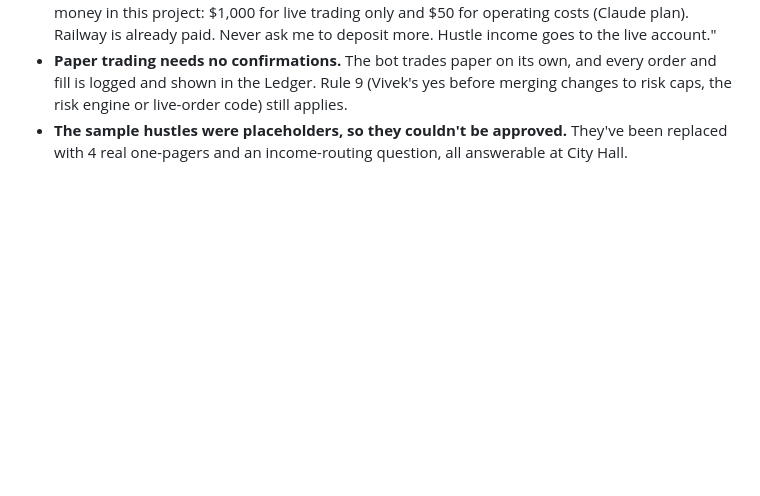
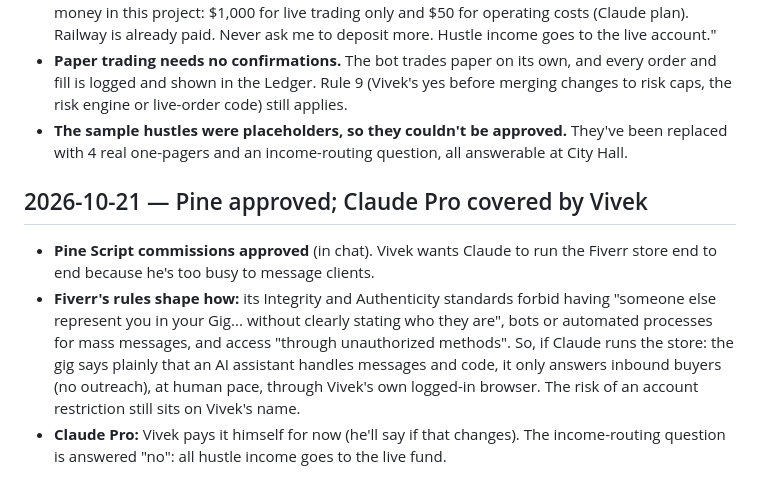
Before and after one commit to vivekgomathinayagam-ux/Trading-lab, a Markdown page: DECISIONS.md, the part around the change. Rendered like a GitHub page; blank space fills up the shorter version.

Commit message:
Pine approved; Vivek covers Claude Pro; Fiverr operating rules
Co-Authored-By: Claude Opus 5.5 <noreply@anthropic.com>
Claude-Session: https://claude.ai/code/session_01QKbuSH824a6NP2taEGbQWr

```diff
--- a/DECISIONS.md
+++ b/DECISIONS.md
@@ -47,3 +47,8 @@ Newest at the bottom. Changes to risk caps / risk engine / anything touching liv
 - **Money rule 1, as Vivek updated it:** $1,000 of Vivek's money for live trading only; $50 for operations (Claude Pro). Railway is paid by his existing subscription. Hustle income goes to the live account before go-live, and he wants to start with more than $1,000. Never ask for more deposits. All other money rules are unchanged. The project-instructions text should read: "1. My money in this project: $1,000 for live trading only and $50 for operating costs (Claude plan). Railway is already paid. Never ask me to deposit more. Hustle income goes to the live account."
 - **Paper trading needs no confirmations.** The bot trades paper on its own, and every order and fill is logged and shown in the Ledger. Rule 9 (Vivek's yes before merging changes to risk caps, the risk engine or live-order code) still applies.
 - **The sample hustles were placeholders, so they couldn't be approved.** They've been replaced with 4 real one-pagers and an income-routing question, all answerable at City Hall.
+
+## 2026-10-21 — Pine approved; Claude Pro covered by Vivek
+- **Pine Script commissions approved** (in chat). Vivek wants Claude to run the Fiverr store end to end because he's too busy to message clients.
+- **Fiverr's rules shape how:** its Integrity and Authenticity standards forbid having "someone else represent you in your Gig... without clearly stating who they are", bots or automated processes for mass messages, and access "through unauthorized methods". So, if Claude runs the store: the gig says plainly that an AI assistant handles messages and code, it only answers inbound buyers (no outreach), at human pace, through Vivek's own logged-in browser. The risk of an account restriction still sits on Vivek's name.
+- **Claude Pro:** Vivek pays it himself for now (he'll say if that changes). The income-routing question is answered "no": all hustle income goes to the live fund.
```
Also changed, not shown: STATE.md (+4 -3 lines).
